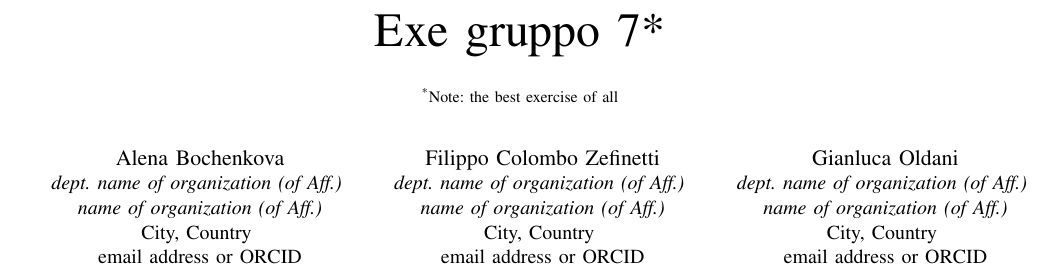
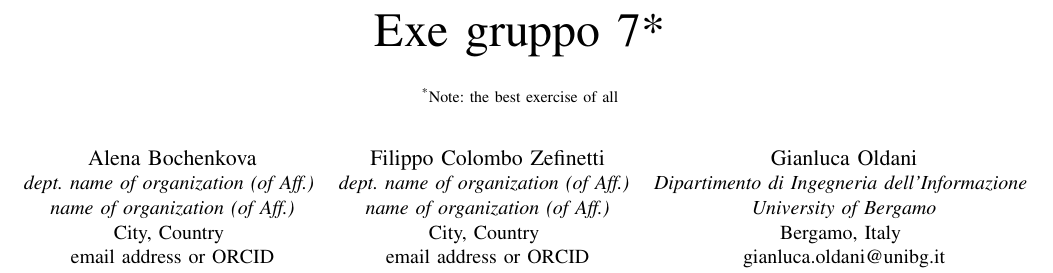
Before and after one commit to silviabonfanti/USTIR2020, a LaTeX paper (Gianluca Oldani/finalDoc.tex): part of page 1 of 2, cut so that both start at the same text. Compiled offline with pdfLaTeX; a missing font is replaced by an installed copy or a similar font; a LaTeX package or settings file that is missing is left out.

Commit message:
Add author info

```diff
--- a/Gianluca Oldani/finalDoc.tex
+++ b/Gianluca Oldani/finalDoc.tex
@@ -28,10 +28,10 @@ City, Country \\
 email address or ORCID}
 \and
 \IEEEauthorblockN{Gianluca Oldani}
-\IEEEauthorblockA{\textit{dept. name of organization (of Aff.)} \\
-\textit{name of organization (of Aff.)}\\
-City, Country \\
-email address or ORCID}
+\IEEEauthorblockA{\textit{Dipartimento di Ingegneria dell'Informazione} \\
+\textit{University of Bergamo}\\
+Bergamo, Italy \\
+gianluca.oldani@unibg.it}
 \and
 \IEEEauthorblockN{Andrea Pulcini}
 \IEEEauthorblockA{\textit{dept. name of organization (of Aff.)} \\
```
